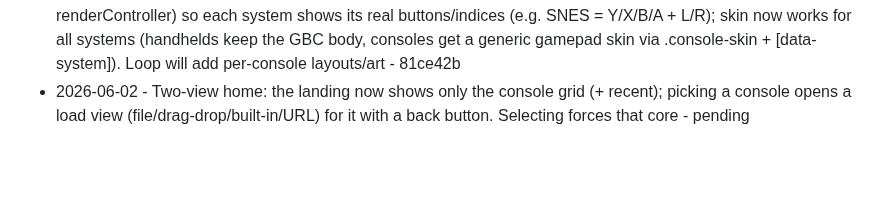
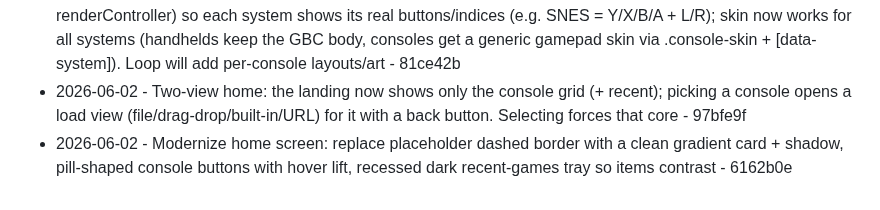
Before and after one commit to Cludes/cludecade, a Markdown page: PROGRESS.md, the part around the change. Rendered like a GitHub page; blank space fills up the shorter version.

Commit message:
Log home modernization

```diff
--- a/PROGRESS.md
+++ b/PROGRESS.md
@@ -62,4 +62,5 @@ Autonomous improvement log. One line per shipped item: date, what shipped, commi
 - 2026-06-02 - Increase the emulator load-timeout 30s -> 60s so heavy cores (N64/PS1/DS), which download big WASM and init slowly, dont trigger a false "failed to load" error - 56c5055
 - 2026-06-02 - Console picker on mobile: stack each brand label above its buttons under 480px so the fixed label doesn't squeeze them - d3e2239
 - 2026-06-02 - Per-system controller foundation: on-screen buttons are now data-driven (CONTROLLERS map -> renderController) so each system shows its real buttons/indices (e.g. SNES = Y/X/B/A + L/R); skin now works for all systems (handhelds keep the GBC body, consoles get a generic gamepad skin via .console-skin + [data-system]). Loop will add per-console layouts/art - 81ce42b
-- 2026-06-02 - Two-view home: the landing now shows only the console grid (+ recent); picking a console opens a load view (file/drag-drop/built-in/URL) for it with a back button. Selecting forces that core - pending
+- 2026-06-02 - Two-view home: the landing now shows only the console grid (+ recent); picking a console opens a load view (file/drag-drop/built-in/URL) for it with a back button. Selecting forces that core - 97bfe9f
+- 2026-06-02 - Modernize home screen: replace placeholder dashed border with a clean gradient card + shadow, pill-shaped console buttons with hover lift, recessed dark recent-games tray so items contrast - 6162b0e
```
